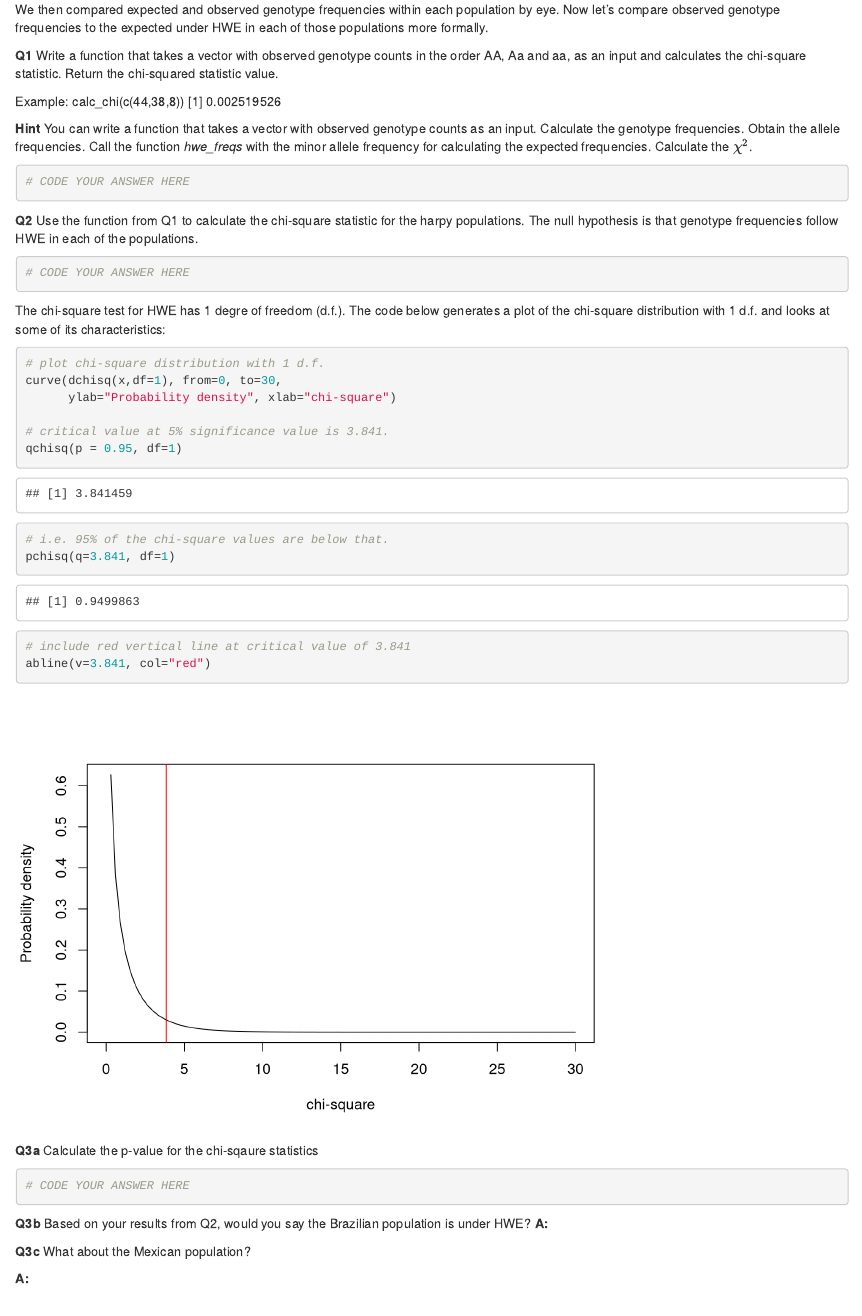
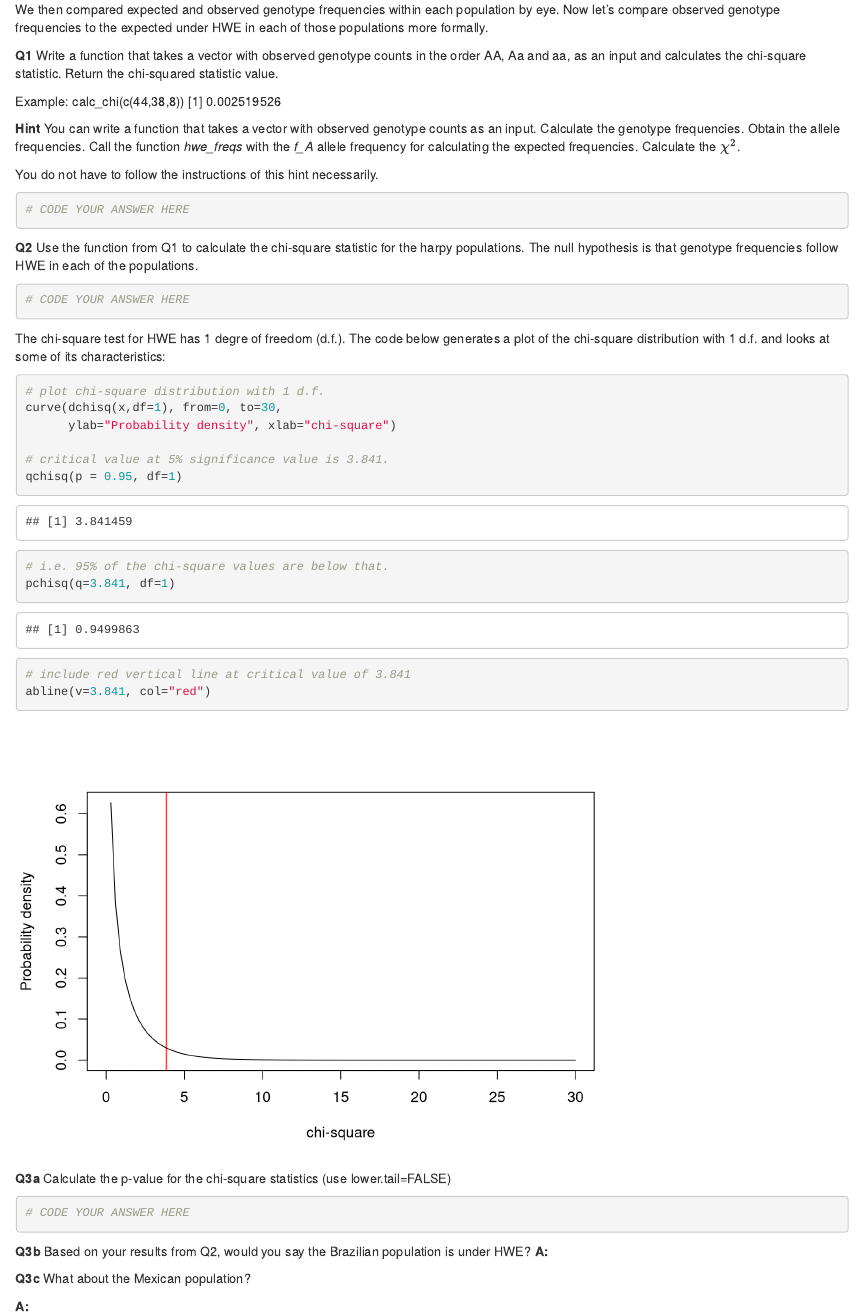
Before and after one commit to ds-modules/IB-161-SP21, an R Markdown document (Lab 2/2_chisq_test_drift.Rmd): the page in a window 1100 px wide, from 2180 px down. Rendered offline with R 4.5, knitr and Pandoc, with nearby package versions; some code elsewhere in the file could not run offline.

Commit message:
Update 2_chisq_test_drift.Rmd

````diff
--- a/Lab 2/2_chisq_test_drift.Rmd
+++ b/Lab 2/2_chisq_test_drift.Rmd
@@ -87,7 +87,9 @@ Example:
 calc_chi(c(44,38,8))
 [1] 0.002519526
 
-**Hint** You can write a function that takes a vector with observed genotype counts as an input. Calculate the genotype frequencies. Obtain the allele frequencies. Call the function *hwe_freqs* with the minor allele frequency for calculating the expected frequencies. Calculate the $\chi^2$.
+**Hint** You can write a function that takes a vector with observed genotype counts as an input. Calculate the genotype frequencies. Obtain the allele frequencies. Call the function *hwe_freqs* with the *f_A* allele frequency for calculating the expected frequencies. Calculate the $\chi^2$.
+
+You do not have to follow the instructions of this hint necessarily.
 
 ```{r}
 # CODE YOUR ANSWER HERE
@@ -120,7 +122,7 @@ pchisq(q=3.841, df=1)
 abline(v=3.841, col="red")
 ```
 
-**Q3a** Calculate the p-value for the chi-sqaure statistics
+**Q3a** Calculate the p-value for the chi-square statistics (use lower.tail=FALSE)
 ```{r}
 # CODE YOUR ANSWER HERE
 
````
